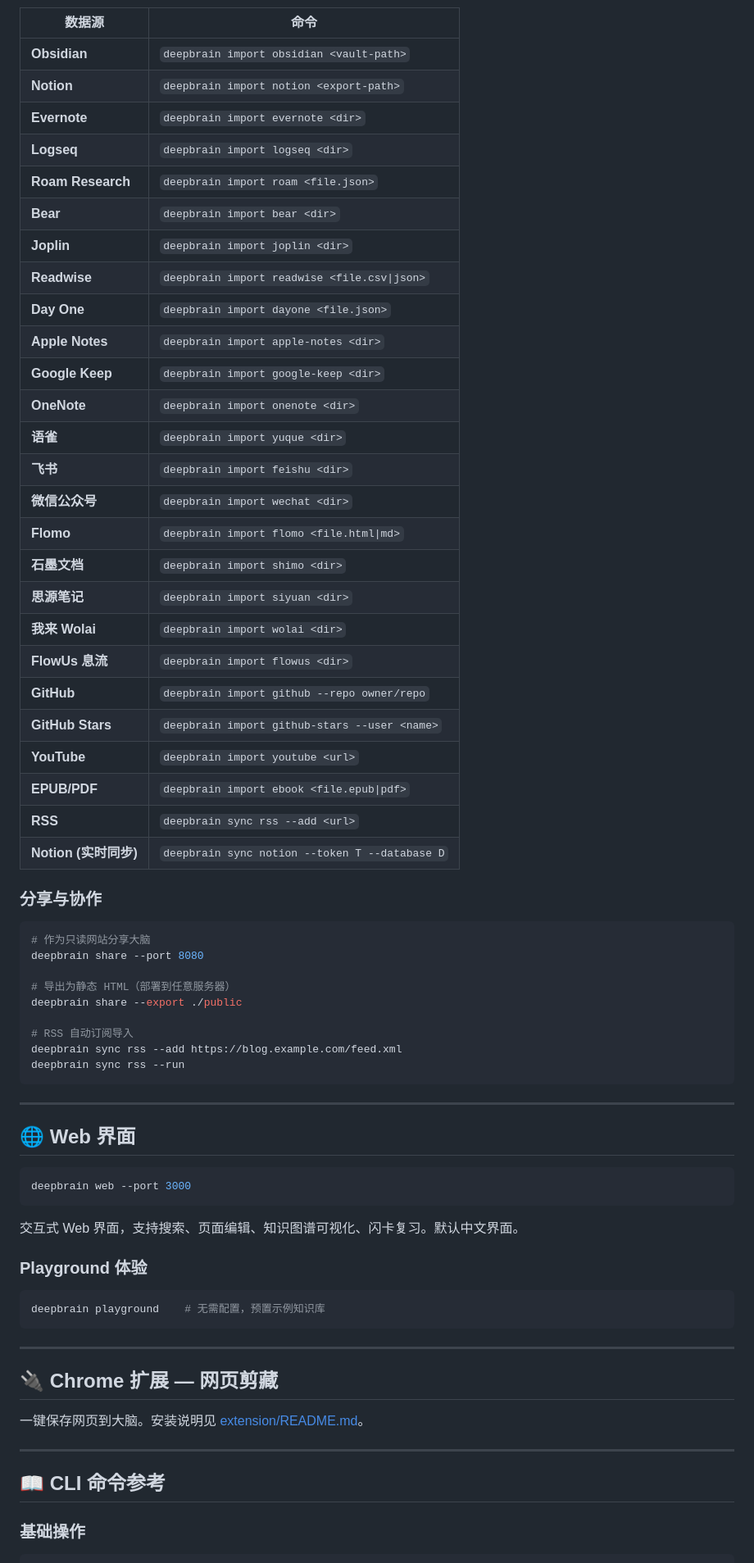
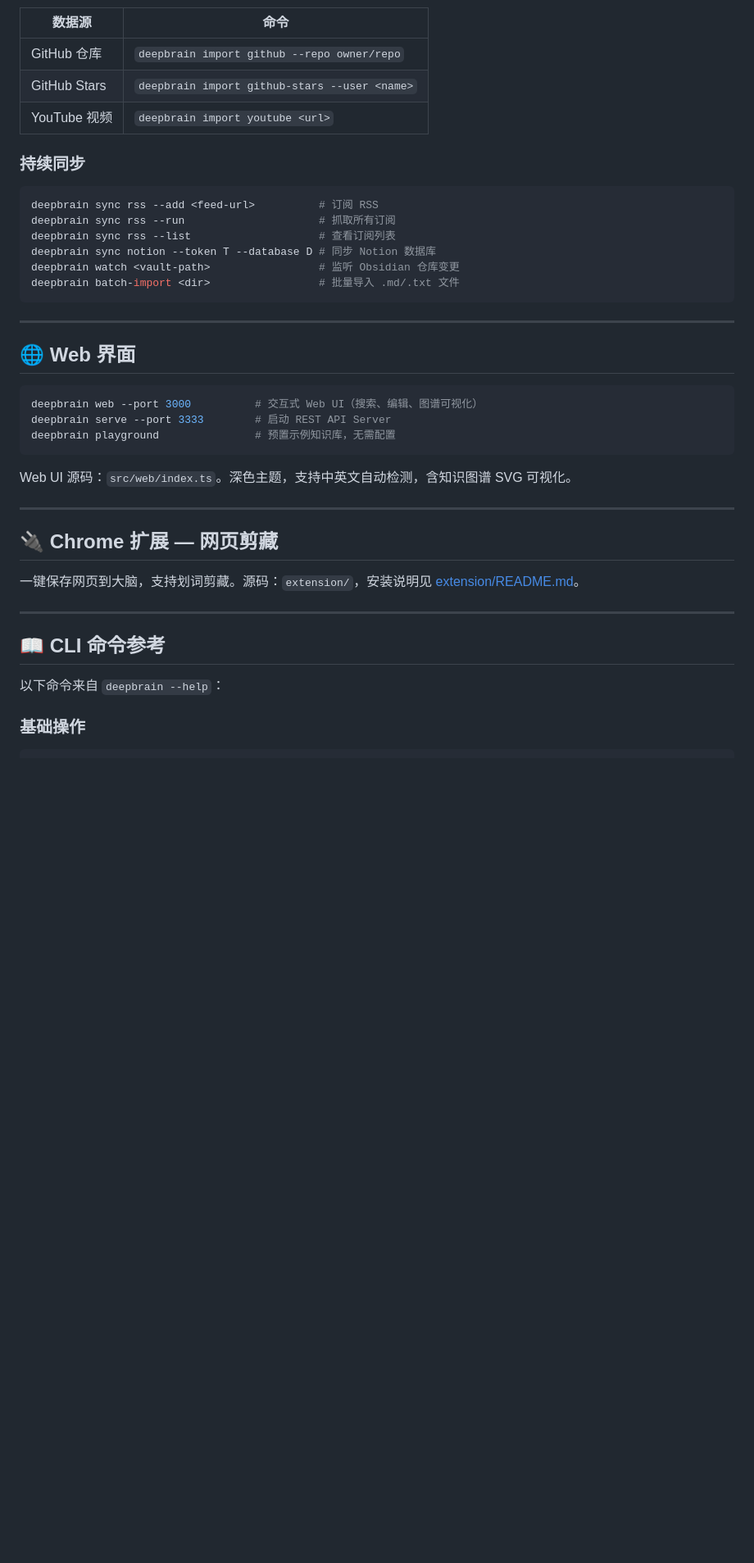
Before and after one commit to Deepleaper/deepbrain, a Markdown page: README.md, the part around one of its changes. Shown at 82% size. Drawn GitHub-style; blank space fills up the shorter version.

````diff
--- a/README.md
+++ b/README.md
@@ -81,45 +146,19 @@ deepbrain chat "总结一下本周的关键决策"
 
 | 数据源 | 命令 |
 |--------|------|
-| **Obsidian** | `deepbrain import obsidian <vault-path>` |
-| **Notion** | `deepbrain import notion <export-path>` |
-| **Evernote** | `deepbrain import evernote <dir>` |
-| **Logseq** | `deepbrain import logseq <dir>` |
-| **Roam Research** | `deepbrain import roam <file.json>` |
-| **Bear** | `deepbrain import bear <dir>` |
-| **Joplin** | `deepbrain import joplin <dir>` |
-| **Readwise** | `deepbrain import readwise <file.csv\|json>` |
-| **Day One** | `deepbrain import dayone <file.json>` |
-| **Apple Notes** | `deepbrain import apple-notes <dir>` |
-| **Google Keep** | `deepbrain import google-keep <dir>` |
-| **OneNote** | `deepbrain import onenote <dir>` |
-| **语雀** | `deepbrain import yuque <dir>` |
-| **飞书** | `deepbrain import feishu <dir>` |
-| **微信公众号** | `deepbrain import wechat <dir>` |
-| **Flomo** | `deepbrain import flomo <file.html\|md>` |
-| **石墨文档** | `deepbrain import shimo <dir>` |
-| **思源笔记** | `deepbrain import siyuan <dir>` |
-| **我来 Wolai** | `deepbrain import wolai <dir>` |
-| **FlowUs 息流** | `deepbrain import flowus <dir>` |
-| **GitHub** | `deepbrain import github --repo owner/repo` |
-| **GitHub Stars** | `deepbrain import github-stars --user <name>` |
-| **YouTube** | `deepbrain import youtube <url>` |
-| **EPUB/PDF** | `deepbrain import ebook <file.epub\|pdf>` |
-| **RSS** | `deepbrain sync rss --add <url>` |
-| **Notion (实时同步)** | `deepbrain sync notion --token T --database D` |
+| GitHub 仓库 | `deepbrain import github --repo owner/repo` |
+| GitHub Stars | `deepbrain import github-stars --user <name>` |
+| YouTube 视频 | `deepbrain import youtube <url>` |
 
-### 分享与协作
+### 持续同步
 
 ```bash
-# 作为只读网站分享大脑
-deepbrain share --port 8080
-
-# 导出为静态 HTML（部署到任意服务器）
-deepbrain share --export ./public
-
-# RSS 自动订阅导入
-deepbrain sync rss --add https://blog.example.com/feed.xml
-deepbrain sync rss --run
+deepbrain sync rss --add <feed-url>          # 订阅 RSS
+deepbrain sync rss --run                     # 抓取所有订阅
+deepbrain sync rss --list                    # 查看订阅列表
+deepbrain sync notion --token T --database D # 同步 Notion 数据库
+deepbrain watch <vault-path>                 # 监听 Obsidian 仓库变更
+deepbrain batch-import <dir>                 # 批量导入 .md/.txt 文件
 ```
 
 ---
@@ -127,27 +166,25 @@ deepbrain sync rss --run
 ## 🌐 Web 界面
 
 ```bash
-deepbrain web --port 3000
+deepbrain web --port 3000          # 交互式 Web UI（搜索、编辑、图谱可视化）
+deepbrain serve --port 3333        # 启动 REST API Server
+deepbrain playground               # 预置示例知识库，无需配置
 ```
 
-交互式 Web 界面，支持搜索、页面编辑、知识图谱可视化、闪卡复习。默认中文界面。
-
-### Playground 体验
-
-```bash
-deepbrain playground    # 无需配置，预置示例知识库
-```
+Web UI 源码：`src/web/index.ts`。深色主题，支持中英文自动检测，含知识图谱 SVG 可视化。
 
 ---
 
 ## 🔌 Chrome 扩展 — 网页剪藏
 
-一键保存网页到大脑。安装说明见 [extension/README.md](extension/README.md)。
+一键保存网页到大脑，支持划词剪藏。源码：`extension/`，安装说明见 [extension/README.md](extension/README.md)。
 
 ---
 
 ## 📖 CLI 命令参考
 
+以下命令来自 `deepbrain --help`：
+
 ### 基础操作
 
 ```bash
````
Also changed, not shown: other parts of README.md (+239 -88 lines).
